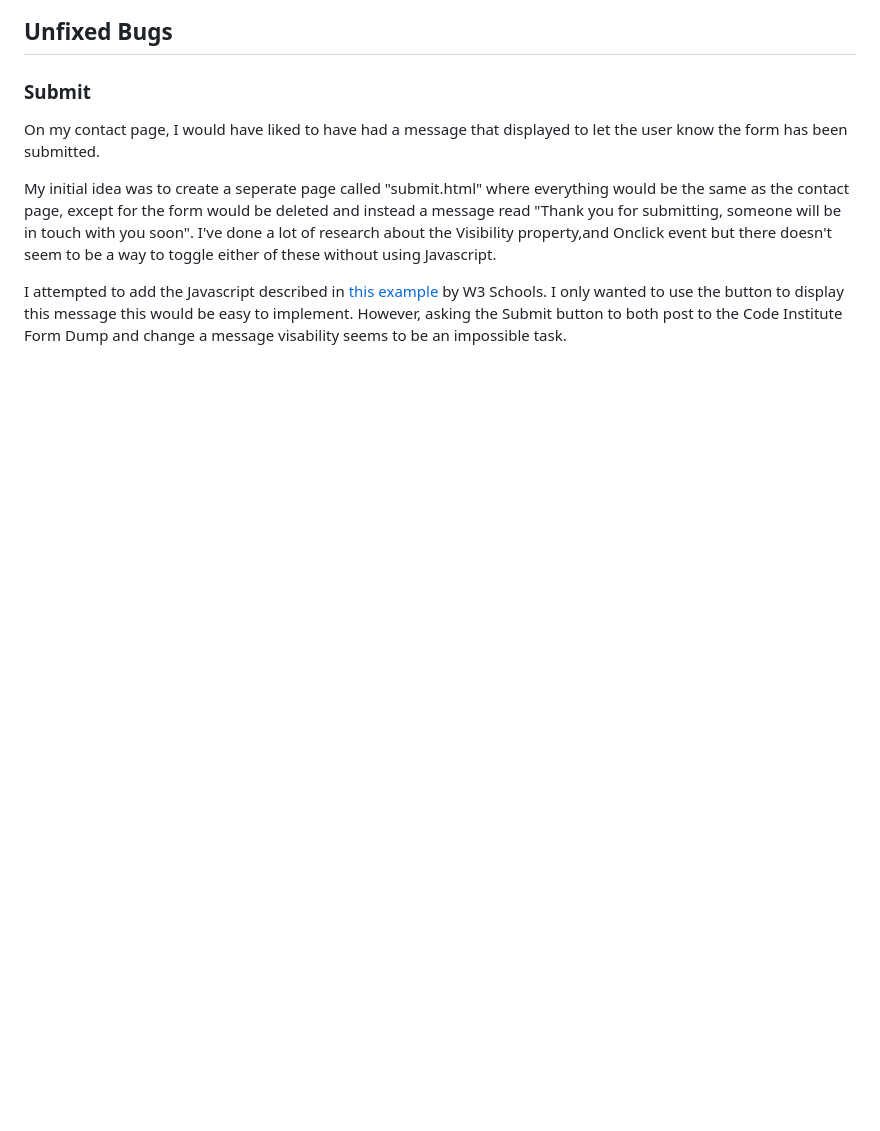
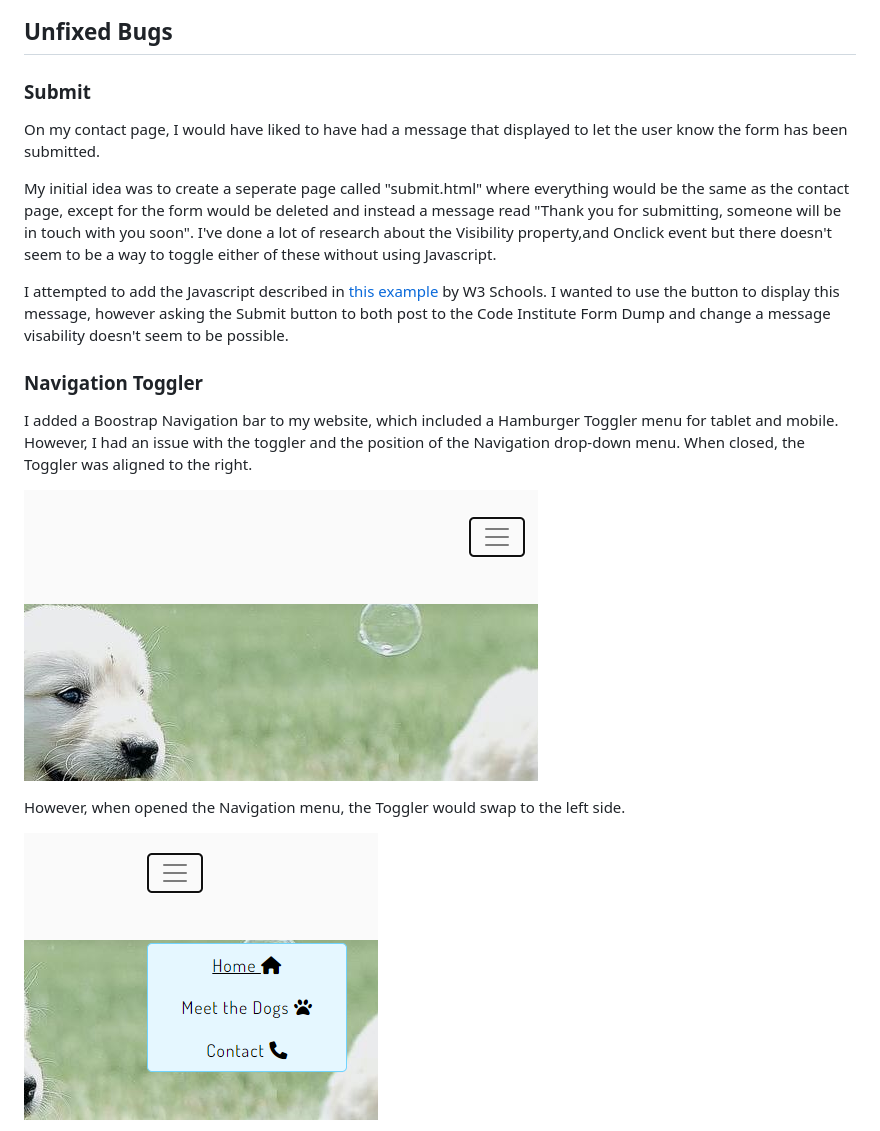
Before and after one commit to lilli-mcnally/muddy-paws, a Markdown page: README.md, the part around the change printed below. Drawn GitHub-style; pictures changed too: assets/images/bugs/nav-toggler-issue-1.PNG (added), assets/images/bugs/nav-toggler-issue-2.PNG (added); blank space fills up the shorter version.

Commit message:
Add Navigation Toggler bug to README

```diff
--- a/README.md
+++ b/README.md
@@ -196,4 +196,17 @@ On my contact page, I would have liked to have had a message that displayed to l
 
 My initial idea was to create a seperate page called "submit.html" where everything would be the same as the contact page, except for the form would be deleted and instead a message read "Thank you for submitting, someone will be in touch with you soon". I've done a lot of research about the Visibility property,and Onclick event but there doesn't seem to be a way to toggle either of these without using Javascript.
 
-I attempted to add the Javascript described in [this example](https://www.w3schools.com/jsref/tryit.asp?filename=tryjsref_onclick) by W3 Schools. I only wanted to use the button to display this message this would be easy to implement. However, asking the Submit button to both post to the Code Institute Form Dump and change a message visability seems to be an impossible task.
+I attempted to add the Javascript described in [this example](https://www.w3schools.com/jsref/tryit.asp?filename=tryjsref_onclick) by W3 Schools. I wanted to use the button to display this message, however asking the Submit button to both post to the Code Institute Form Dump and change a message visability doesn't seem to be possible.
+
+
+### **Navigation Toggler**
+
+I added a Boostrap Navigation bar to my website, which included a Hamburger Toggler menu for tablet and mobile. However, I had an issue with the toggler and the position of the Navigation drop-down menu. When closed, the Toggler was aligned to the right.
+
+![Toggler aligned right](/assets/images/bugs/nav-toggler-issue-1.PNG "Toggler aligned right")
+
+
+However, when opened the Navigation menu, the Toggler would swap to the left side.
+
+![Toggler aligned left](/assets/images/bugs/nav-toggler-issue-2.PNG "Toggler aligned left")
+
```
Also changed, not shown: other parts of README.md (+11 -0 lines), assets/images/bugs/nav-toggler-issue-3.PNG (added), assets/images/bugs/nav-toggler-issue-4.PNG (added), assets/images/bugs/nav-toggler-solution-1.PNG (added).
